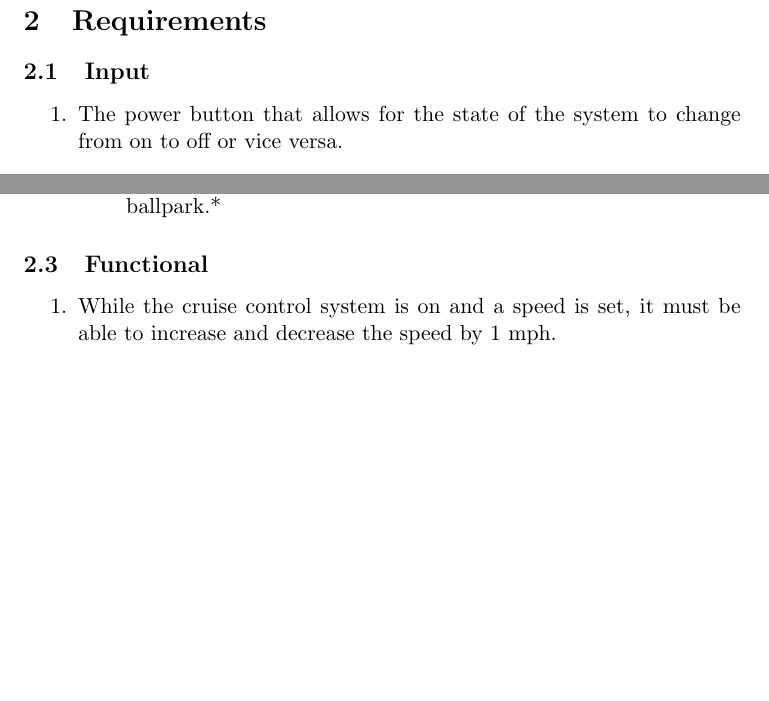
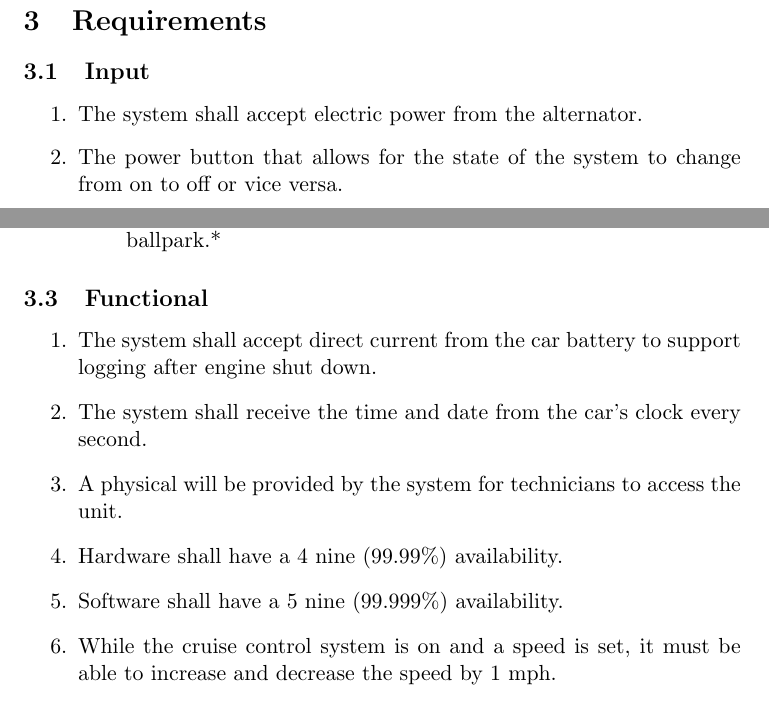
Before and after one commit to ericaltenburg/cs347, a LaTeX document (cruiseControl/document.tex): two parts of pages 5 and 6 of 17 before the commit and two parts of pages 6 and 7 of 18 after it, joined at a grey line, cut so that both start at the same text, the shorter picture padded with empty space. Compiled offline with pdfLaTeX.

Commit message:
Fixed requirements

```diff
--- a/cruiseControl/document.tex
+++ b/cruiseControl/document.tex
@@ -10,6 +10,7 @@
 \usepackage{tikz}
 \usepackage{epigraph}
 \usepackage{lipsum}
+\usepackage{indentfirst}
 
 
 \renewcommand\epigraphflush{flushright}
@@ -190,6 +191,7 @@ system because if it were to fail, it would put the lives of people in danger.
 
 \subsection{Input}
 \begin{enumerate}
+	\item The system shall accept electric power from the alternator.
 	\item The power button that allows for the state of the system to change from on to off or vice versa.
 	\item When pressed, a button will either accelerate or decelerate in 1 mph increments.
 	\item When the brake is pressed, the cruise control system will unset the speed and give control back to the user until the user specifies a new speed to be set.
@@ -223,13 +225,18 @@ system because if it were to fail, it would put the lives of people in danger.
 
 \subsection{Functional}
 \begin{enumerate}
+	\item The system shall accept direct current from the car battery to support logging after engine shut down.
+	\item The system shall receive the time and date from the car's clock every second.
+	\item A physical will be provided by the system for technicians to access the unit.
+	\item Hardware shall have a 4 nine (99.99\%) availability.
+	\item Software shall have a 5 nine (99.999\%) availability.
 	\item While the cruise control system is on and a speed is set, it must be able to increase and decrease the speed by 1 mph.
 	\item Able to switch the cruise control system on or off provided the engine is on.
 	\item Interpret engine on and off signal to allow for the cruise control system to be turned on within 3 seconds of received the signal.
 	\item Only allow the cruise control system to be activated when at a minimum speed of 25 mph.
 		\begin{enumerate}
 			\item If the speed is set to 25 mph, the user cannot decrease the speed below 25 mph.
-		\end{enumerate}%What if we set speed and and set speed below this
+		\end{enumerate} %What if we set speed and and set speed below this
 	\item Maximum speed that cruise control system can be set to is at 125 mph.
 	\item While the cruise control system is on, if a user is driving at a speed of at least 25 mph and decides to set the speed, the cruise control system will maintain that speed.
 	\item If the user presses and continues to press the brakes, the user will not be able to set the speed.
```
Also changed, not shown: cruiseControl/document.pdf, cruiseControl/document.tex (6 more changed lines), 5 other files.
